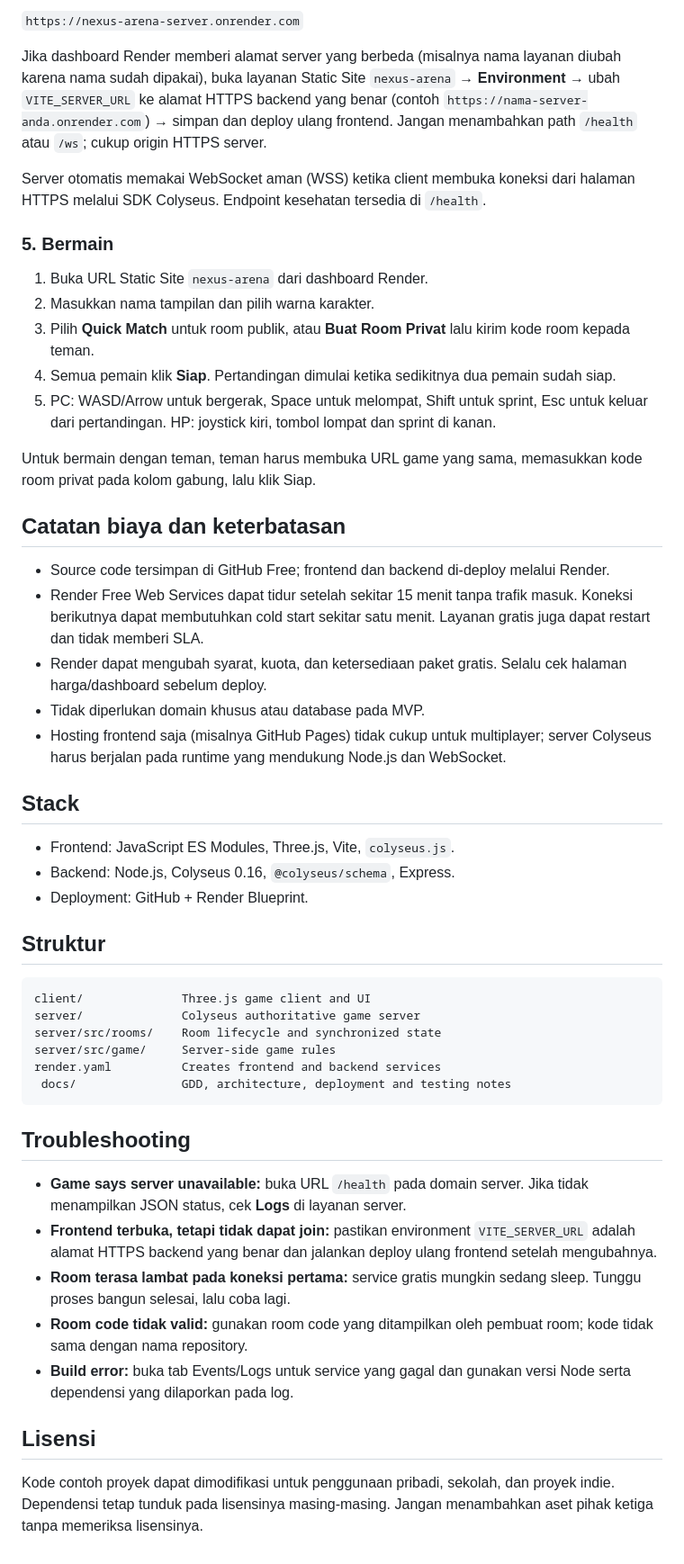
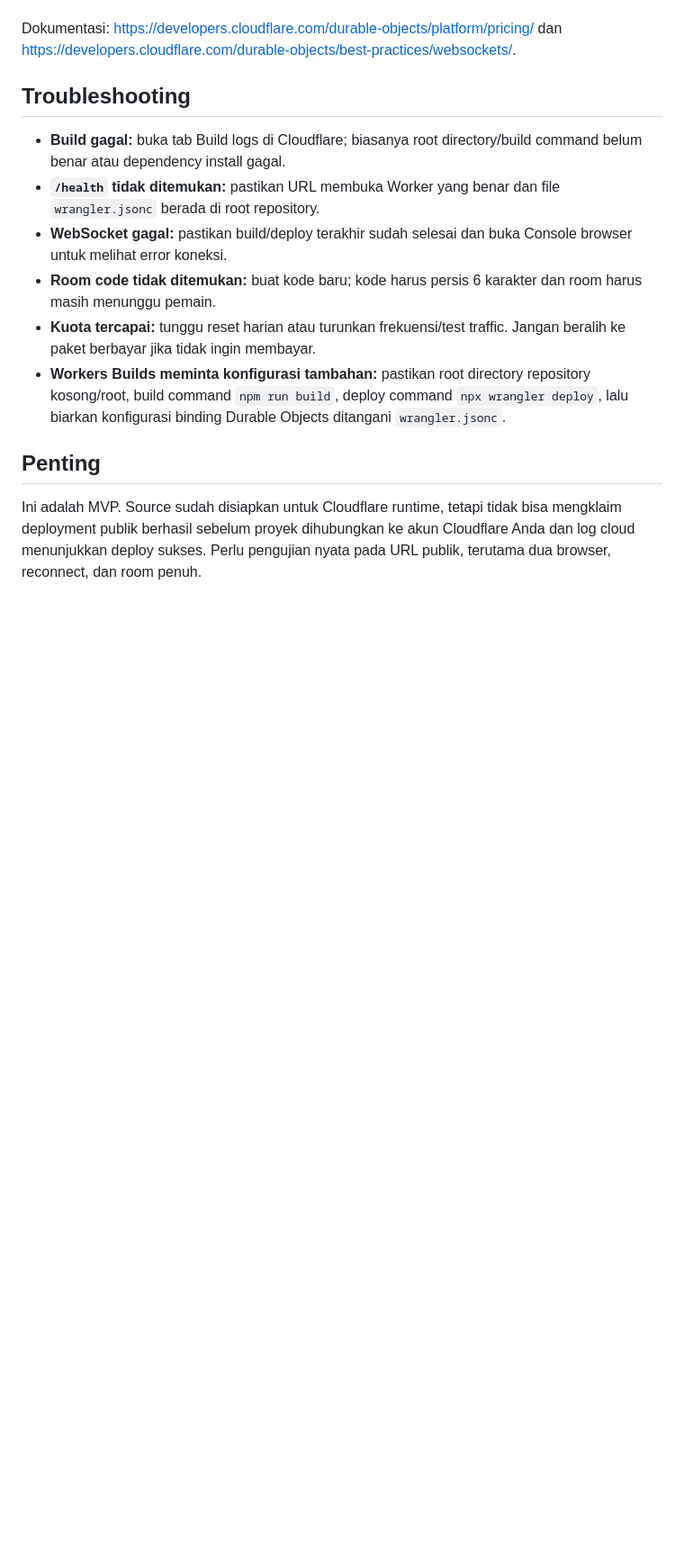
Before and after one commit to ictcikpus/nexus-arena, a Markdown page: README.md, the part around one of its changes. Shown at 90% size. Rendered like a GitHub page; blank space fills up the shorter version.

````diff
--- a/README.md
+++ b/README.md
@@ -64,52 +45,14 @@ Secara default, frontend mengarah ke:
-`https://nexus-arena-server.onrender.com`
-
-Jika dashboard Render memberi alamat server yang berbeda (misalnya nama layanan diubah karena nama sudah dipakai), buka layanan Static Site `nexus-arena` → **Environment** → ubah `VITE_SERVER_URL` ke alamat HTTPS backend yang benar (contoh `https://nama-server-anda.onrender.com`) → simpan dan deploy ulang frontend. Jangan menambahkan path `/health` atau `/ws`; cukup origin HTTPS server.
-
-Server otomatis memakai WebSocket aman (WSS) ketika client membuka koneksi dari halaman HTTPS melalui SDK Colyseus. Endpoint kesehatan tersedia di `/health`.
-
-### 5. Bermain
-
-1. Buka URL Static Site `nexus-arena` dari dashboard Render.
-2. Masukkan nama tampilan dan pilih warna karakter.
-3. Pilih **Quick Match** untuk room publik, atau **Buat Room Privat** lalu kirim kode room kepada teman.
-4. Semua pemain klik **Siap**. Pertandingan dimulai ketika sedikitnya dua pemain sudah siap.
-5. PC: WASD/Arrow untuk bergerak, Space untuk melompat, Shift untuk sprint, Esc untuk keluar dari pertandingan. HP: joystick kiri, tombol lompat dan sprint di kanan.
-
-Untuk bermain dengan teman, teman harus membuka URL game yang sama, memasukkan kode room privat pada kolom gabung, lalu klik Siap.
-
-## Catatan biaya dan keterbatasan
-
-- Source code tersimpan di GitHub Free; frontend dan backend di-deploy melalui Render.
-- Render Free Web Services dapat tidur setelah sekitar 15 menit tanpa trafik masuk. Koneksi berikutnya dapat membutuhkan cold start sekitar satu menit. Layanan gratis juga dapat restart dan tidak memberi SLA.
-- Render dapat mengubah syarat, kuota, dan ketersediaan paket gratis. Selalu cek halaman harga/dashboard sebelum deploy.
-- Tidak diperlukan domain khusus atau database pada MVP.
-- Hosting frontend saja (misalnya GitHub Pages) tidak cukup untuk multiplayer; server Colyseus harus berjalan pada runtime yang mendukung Node.js dan WebSocket.
-
-## Stack
-
-- Frontend: JavaScript ES Modules, Three.js, Vite, `colyseus.js`.
-- Backend: Node.js, Colyseus 0.16, `@colyseus/schema`, Express.
-- Deployment: GitHub + Render Blueprint.
-
-## Struktur
-
-```text
-client/              Three.js game client and UI
-server/              Colyseus authoritative game server
-server/src/rooms/    Room lifecycle and synchronized state
-server/src/game/     Server-side game rules
-render.yaml          Creates frontend and backend services
- docs/               GDD, architecture, deployment and testing notes
-```
+Dokumentasi: <https://developers.cloudflare.com/durable-objects/platform/pricing/> dan <https://developers.cloudflare.com/durable-objects/best-practices/websockets/>.
 
 ## Troubleshooting
 
-- **Game says server unavailable:** buka URL `/health` pada domain server. Jika tidak menampilkan JSON status, cek **Logs** di layanan server.
-- **Frontend terbuka, tetapi tidak dapat join:** pastikan environment `VITE_SERVER_URL` adalah alamat HTTPS backend yang benar dan jalankan deploy ulang frontend setelah mengubahnya.
-- **Room terasa lambat pada koneksi pertama:** service gratis mungkin sedang sleep. Tunggu proses bangun selesai, lalu coba lagi.
-- **Room code tidak valid:** gunakan room code yang ditampilkan oleh pembuat room; kode tidak sama dengan nama repository.
-- **Build error:** buka tab Events/Logs untuk service yang gagal dan gunakan versi Node serta dependensi yang dilaporkan pada log.
+- **Build gagal:** buka tab Build logs di Cloudflare; biasanya root directory/build command belum benar atau dependency install gagal.
+- **`/health` tidak ditemukan:** pastikan URL membuka Worker yang benar dan file `wrangler.jsonc` berada di root repository.
+- **WebSocket gagal:** pastikan build/deploy terakhir sudah selesai dan buka Console browser untuk melihat error koneksi.
+- **Room code tidak ditemukan:** buat kode baru; kode harus persis 6 karakter dan room harus masih menunggu pemain.
+- **Kuota tercapai:** tunggu reset harian atau turunkan frekuensi/test traffic. Jangan beralih ke paket berbayar jika tidak ingin membayar.
+- **Workers Builds meminta konfigurasi tambahan:** pastikan root directory repository kosong/root, build command `npm run build`, deploy command `npx wrangler deploy`, lalu biarkan konfigurasi binding Durable Objects ditangani `wrangler.jsonc`.
 
-## Lisensi
+## Penting
 
-Kode contoh proyek dapat dimodifikasi untuk penggunaan pribadi, sekolah, dan proyek indie. Dependensi tetap tunduk pada lisensinya masing-masing. Jangan menambahkan aset pihak ketiga tanpa memeriksa lisensinya.
+Ini adalah MVP. Source sudah disiapkan untuk Cloudflare runtime, tetapi tidak bisa mengklaim deployment publik berhasil sebelum proyek dihubungkan ke akun Cloudflare Anda dan log cloud menunjukkan deploy sukses. Perlu pengujian nyata pada URL publik, terutama dua browser, reconnect, dan room penuh.
````
Also changed, not shown: other parts of README.md (+30 -49 lines).
